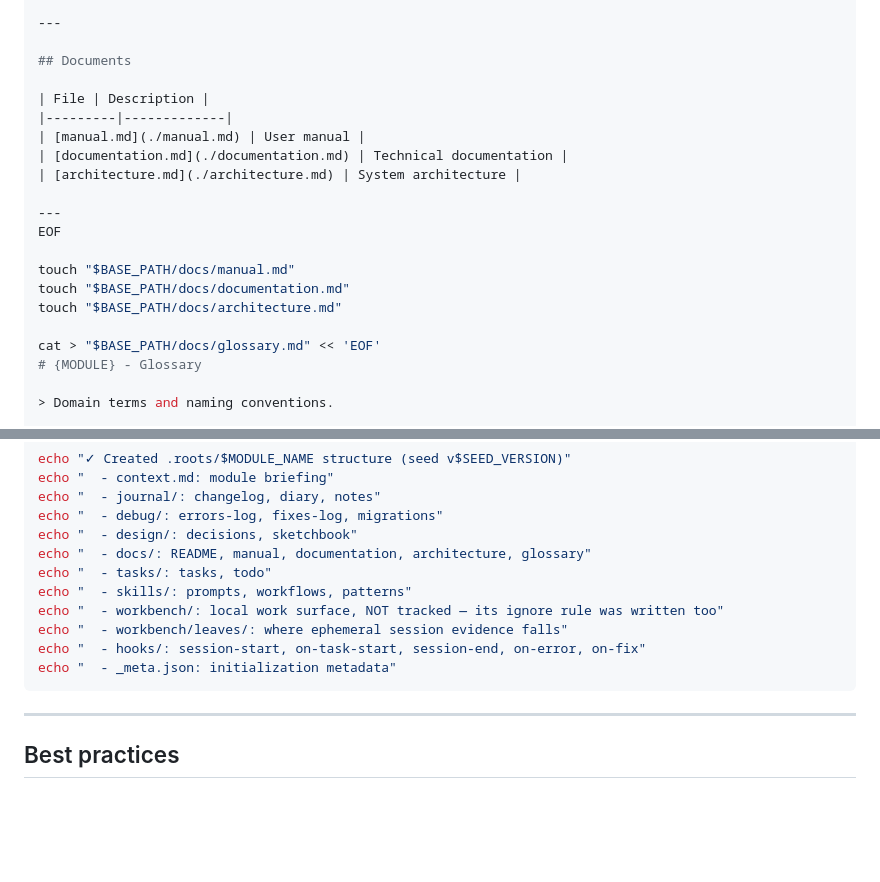
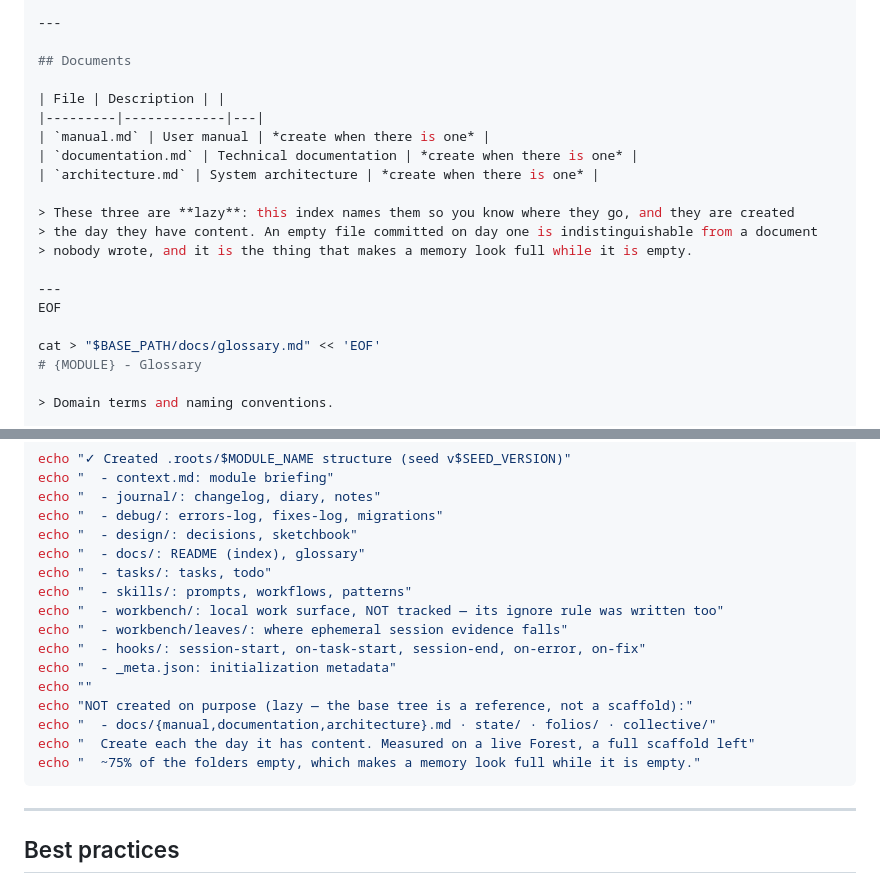
Before and after one commit to ctmil/roots_seed, a Markdown page: roots_seed.md, 2 parts joined by grey strips. GitHub-like rendering; blank space fills up the shorter version.

Commit message:
bootstrap: lo corri por primera vez, y creaba tres archivos vacios
El init_roots.sh vive embebido en la spec, lo habia modificado y nunca lo habia
ejecutado. Extraido y corrido de punta a punta: crea la estructura, escribe el ignore
del workbench y deja afuera lo que tiene que dejar afuera — verificado con un borrador
y una hoja adentro, ninguno de los dos entra a git.

Pero hacia tres `touch` de manual.md, documentation.md y architecture.md, y el indice
generado los listaba como si existieran. Eso contradice la regla lazy que la propia spec
tiene desde la v1.15, medida en un Forest vivo: el scaffold completo dejaba ~75% de las
carpetas vacias. Un archivo vacio commiteado el dia uno es indistinguible de un documento
que nadie escribio, y es lo que hace que una memoria PAREZCA llena estando vacia.

Ahora son lazy, el indice dice donde van y que se crean cuando tengan contenido, y la
salida final nombra lo que deliberadamente NO crea (esos tres, state/, folios/,
collective/). De paso, esa salida mentia dos veces: anunciaba los tres archivos como
creados y tenia el bloque nuevo en el medio del resumen.

Verificado: exit 0, bash -n limpio, cero archivos vacios, 23 archivos entran a git.

Co-Authored-By: Claude Opus 5 (1M context) <noreply@anthropic.com>
Claude-Session: https://claude.ai/code/session_01DSxS739J5PTGiPBPyYt2YZ

````diff
--- a/roots_seed.md
+++ b/roots_seed.md
@@ -3021,18 +3021,18 @@ cat > "$BASE_PATH/docs/README.md" << 'EOF'
 
 ## Documents
 
-| File | Description |
-|---------|-------------|
-| [manual.md](./manual.md) | User manual |
-| [documentation.md](./documentation.md) | Technical documentation |
-| [architecture.md](./architecture.md) | System architecture |
+| File | Description | |
+|---------|-------------|---|
+| `manual.md` | User manual | *create when there is one* |
+| `documentation.md` | Technical documentation | *create when there is one* |
+| `architecture.md` | System architecture | *create when there is one* |
+
+> These three are **lazy**: this index names them so you know where they go, and they are created
+> the day they have content. An empty file committed on day one is indistinguishable from a document
+> nobody wrote, and it is the thing that makes a memory look full while it is empty.
 
 ---
 EOF
-
-touch "$BASE_PATH/docs/manual.md"
-touch "$BASE_PATH/docs/documentation.md"
-touch "$BASE_PATH/docs/architecture.md"
 
 cat > "$BASE_PATH/docs/glossary.md" << 'EOF'
 # {MODULE} - Glossary
@@ -3254,13 +3254,18 @@ echo "  - context.md: module briefing"
 echo "  - journal/: changelog, diary, notes"
 echo "  - debug/: errors-log, fixes-log, migrations"
 echo "  - design/: decisions, sketchbook"
-echo "  - docs/: README, manual, documentation, architecture, glossary"
+echo "  - docs/: README (index), glossary"
 echo "  - tasks/: tasks, todo"
 echo "  - skills/: prompts, workflows, patterns"
 echo "  - workbench/: local work surface, NOT tracked — its ignore rule was written too"
 echo "  - workbench/leaves/: where ephemeral session evidence falls"
 echo "  - hooks/: session-start, on-task-start, session-end, on-error, on-fix"
 echo "  - _meta.json: initialization metadata"
+echo ""
+echo "NOT created on purpose (lazy — the base tree is a reference, not a scaffold):"
+echo "  - docs/{manual,documentation,architecture}.md · state/ · folios/ · collective/"
+echo "  Create each the day it has content. Measured on a live Forest, a full scaffold left"
+echo "  ~75% of the folders empty, which makes a memory look full while it is empty."
 ```
 
 ---
````
